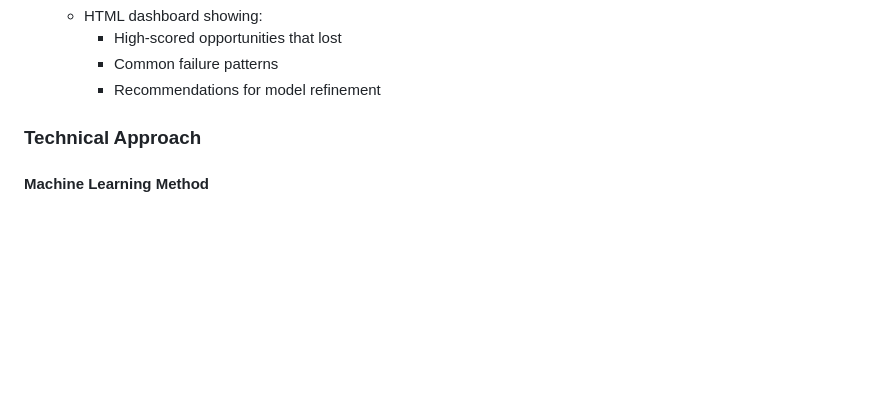
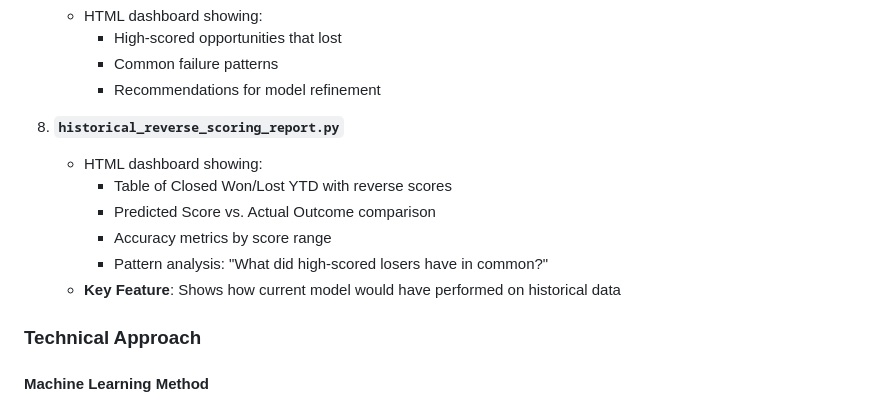
Before and after one commit to AstonAtInnovativeSol/salesforce-flow-metrics, a Markdown page: MODEL_REFINEMENT_PLAN.md, the part around one of its changes. Rendered like a GitHub page; blank space fills up the shorter version.

```diff
--- a/MODEL_REFINEMENT_PLAN.md
+++ b/MODEL_REFINEMENT_PLAN.md
@@ -144,6 +166,14 @@ class OpportunityOutcome:
      - High-scored opportunities that lost
      - Common failure patterns
      - Recommendations for model refinement
+
+7. **`historical_reverse_scoring_report.py`**
+   - HTML dashboard showing:
+     - Table of Closed Won/Lost YTD with reverse scores
+     - Predicted Score vs. Actual Outcome comparison
+     - Accuracy metrics by score range
+     - Pattern analysis: "What did high-scored losers have in common?"
+   - **Key Feature**: Shows how current model would have performed on historical data
 
 ### Technical Approach
 
```
Also changed, not shown: other parts of MODEL_REFINEMENT_PLAN.md (+29 -7 lines).
